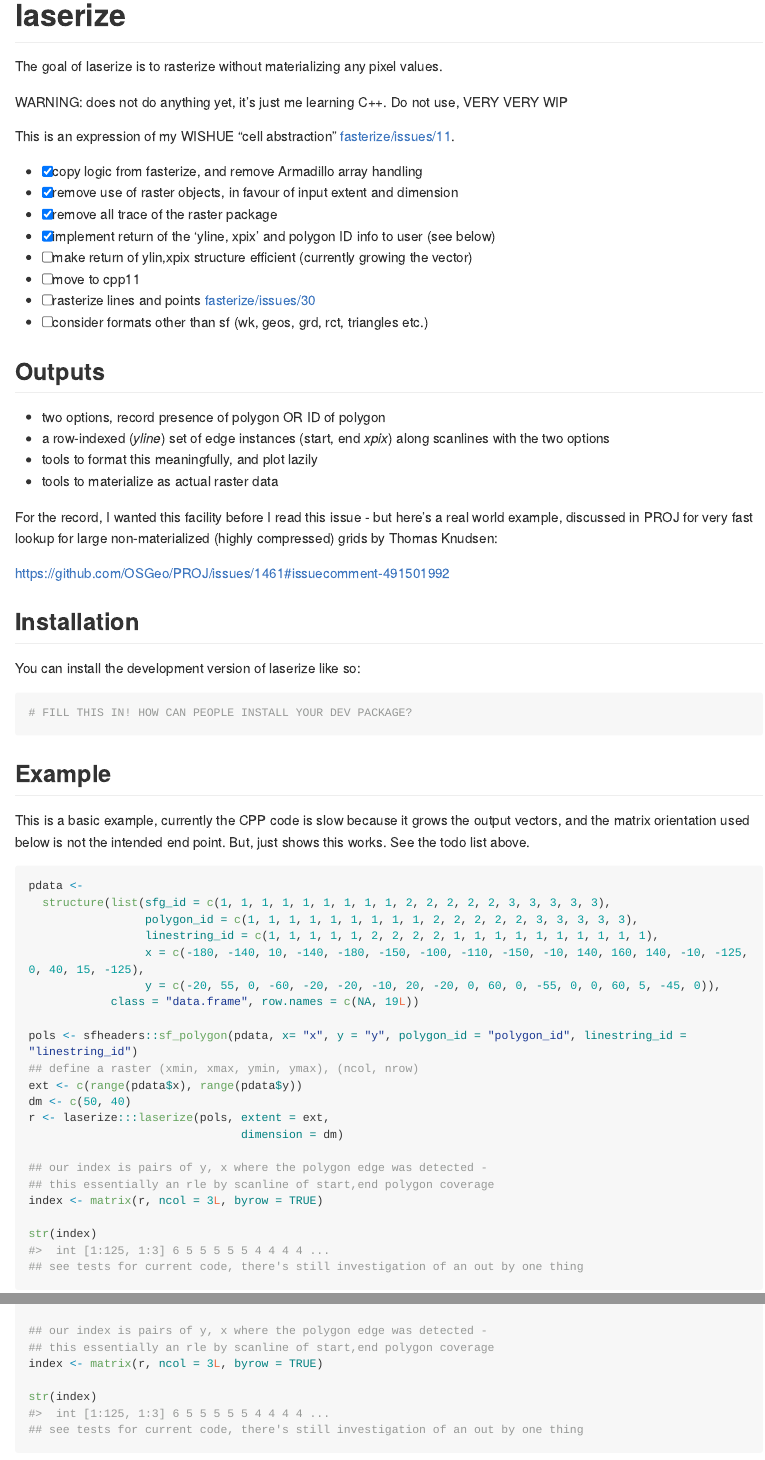
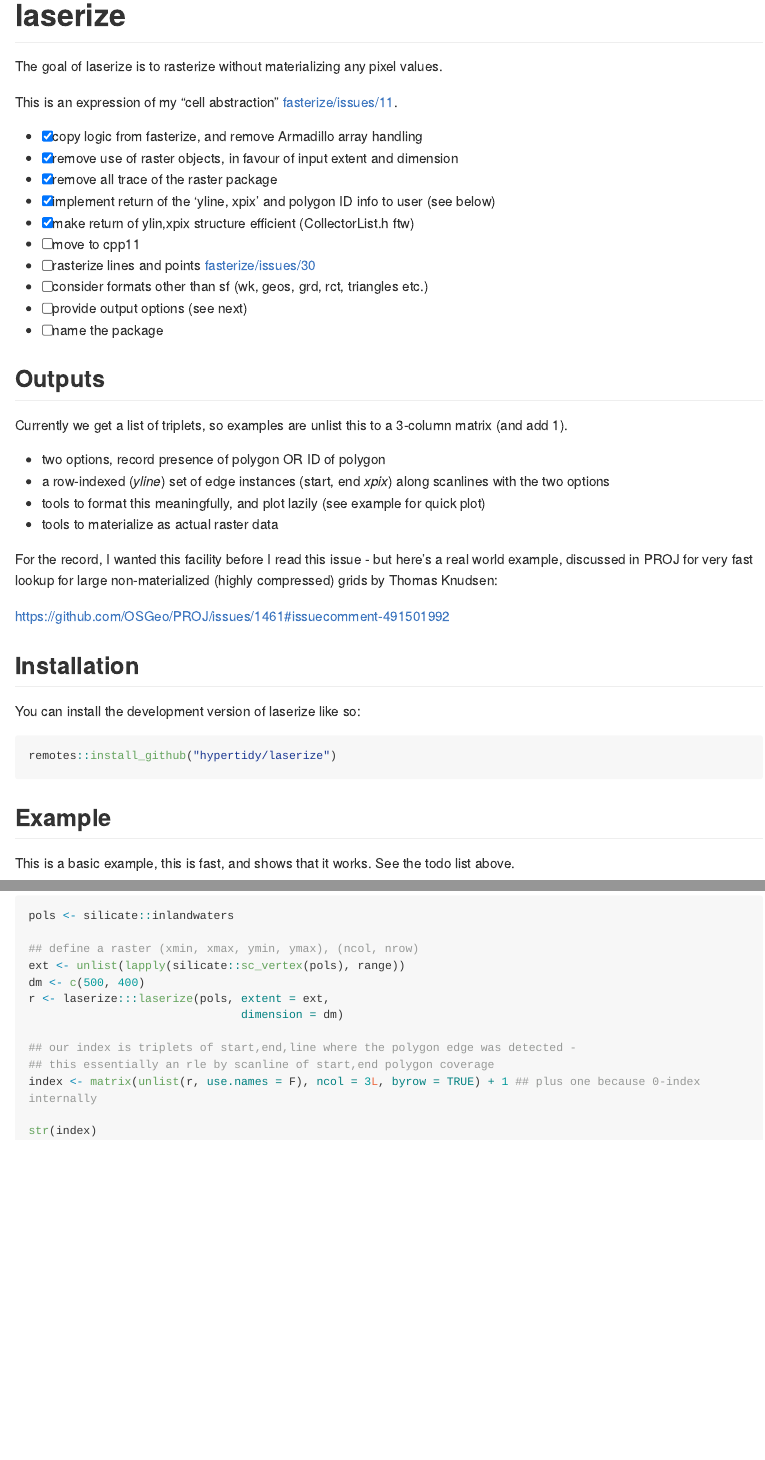
Before and after one commit to hypertidy/controlledburn, an R Markdown document (README.Rmd): the page in a window 1100 px wide, from its top, and a second part further down, joined at a grey line. The pictures show the output file README.md that the author committed with the source, drawn offline in the style of GitHub; long lines of code are wrapped; badge pictures from the web are left out.

Commit message:
update docs

````diff
--- a/README.Rmd
+++ b/README.Rmd
@@ -22,26 +22,28 @@
 
 The goal of laserize is to rasterize without materializing any pixel values.
 
-WARNING: does not do anything yet, it's just me learning C++. Do not use, VERY VERY WIP
 
-
-This is an expression of my WISHUE "cell abstraction" [fasterize/issues/11](https://github.com/ecohealthalliance/fasterize/issues/11).
+This is an expression of my "cell abstraction" [fasterize/issues/11](https://github.com/ecohealthalliance/fasterize/issues/11).
 
 
 - [x] copy logic from fasterize, and remove Armadillo array handling
 - [x] remove use of raster objects, in favour of input extent and dimension
 - [x] remove all trace of the raster package
 - [x] implement return of the 'yline, xpix' and polygon ID info to user (see below)
-- [ ] make return of ylin,xpix structure efficient (currently growing the vector)
+- [x] make return of ylin,xpix structure efficient (CollectorList.h ftw)
 - [ ] move to cpp11
 - [ ] rasterize lines and points [fasterize/issues/30](https://github.com/ecohealthalliance/fasterize/issues/30)
 - [ ] consider formats other than sf (wk, geos, grd, rct, triangles etc.)
+- [ ] provide output options (see next)
+- [ ] name the package
 
 ## Outputs
 
+Currently we get a list of triplets, so examples are unlist this to a 3-column matrix (and add 1).
+
 * two options, record presence of polygon OR ID of polygon
 * a row-indexed (*yline*) set of edge instances (start, end *xpix*) along scanlines with the two options
-* tools to format this meaningfully, and plot lazily
+* tools to format this meaningfully, and plot lazily (see example for quick plot)
 * tools to materialize as actual raster data
 
 For the record, I wanted this facility before I read this issue - but here's a real world example, discussed in PROJ for
@@ -55,33 +57,24 @@
 You can install the development version of laserize like so:
 
 ``` r
-# FILL THIS IN! HOW CAN PEOPLE INSTALL YOUR DEV PACKAGE?
+remotes::install_github("hypertidy/laserize")
 ```
 
 ## Example
 
-This is a basic example, currently the CPP code is slow because it grows the output vectors, and the matrix orientation
-used below is not the intended end point. But, just shows this works. See the todo list above.
+This is a basic example, this is fast, and shows that it works. See the todo list above.
 
 ```{r example}
-pdata <-
-  structure(list(sfg_id = c(1, 1, 1, 1, 1, 1, 1, 1, 1, 2, 2, 2, 2, 2, 3, 3, 3, 3, 3),
-                 polygon_id = c(1, 1, 1, 1, 1, 1, 1, 1, 1, 2, 2, 2, 2, 2, 3, 3, 3, 3, 3),
-                 linestring_id = c(1, 1, 1, 1, 1, 2, 2, 2, 2, 1, 1, 1, 1, 1, 1, 1, 1, 1, 1),
-                 x = c(-180, -140, 10, -140, -180, -150, -100, -110, -150, -10, 140, 160, 140, -10, -125, 0, 40, 15, -125),
-                 y = c(-20, 55, 0, -60, -20, -20, -10, 20, -20, 0, 60, 0, -55, 0, 0, 60, 5, -45, 0)),
-            class = "data.frame", row.names = c(NA, 19L))
+pols <- silicate::inlandwaters
 
-pols <- sfheaders::sf_polygon(pdata, x= "x", y = "y", polygon_id = "polygon_id", linestring_id = "linestring_id")
 ## define a raster (xmin, xmax, ymin, ymax), (ncol, nrow)
-ext <- c(range(pdata$x), range(pdata$y))
-dm <- c(50, 40)
+ext <- unlist(lapply(silicate::sc_vertex(pols), range))
+dm <- c(500, 400)
 r <- laserize:::laserize(pols, extent = ext,
                                dimension = dm)
 
-## our index is pairs of y, x where the polygon edge was detected -
+## our index is triplets of start,end,line where the polygon edge was detected -
 ## this essentially an rle by scanline of start,end polygon coverage
-index <- matrix(r, ncol = 3L, byrow = TRUE)
+index <- matrix(unlist(r, use.names = F), ncol = 3L, byrow = TRUE) + 1 ## plus one because 0-index internally
 
 str(index)
-## see tests for current code, there's still investigation of an out by one thing
````
Also changed, not shown: NEWS.md (+3 -1 lines), README.md, README.Rmd (23 more changed lines), 9 other files.
